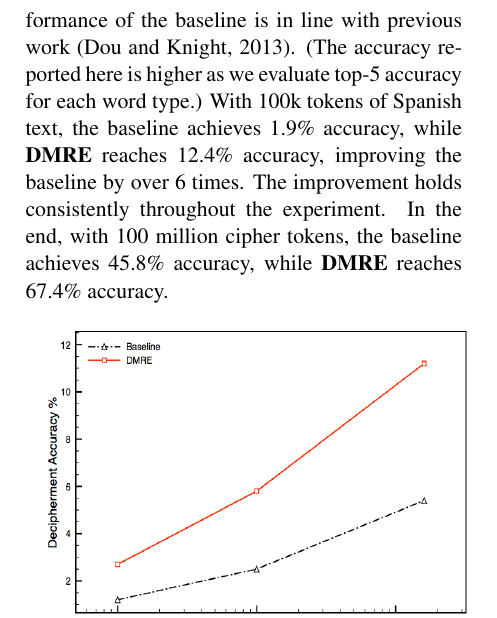
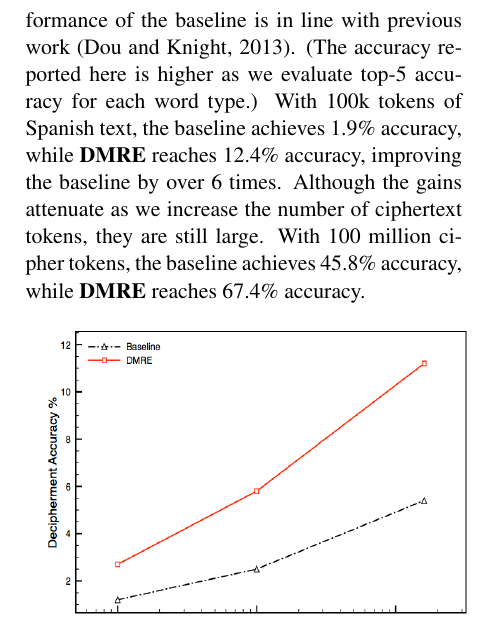
Before and after one commit to qdou/acl2015_decipherment_v2, a LaTeX paper (index.tex, which reads decipher-exp.tex): part of one column of page 7 of 10, cut so that both start at the same text. Compiled offline with pdfLaTeX.

Commit message:
small edits

```diff
--- a/decipher-exp.tex
+++ b/decipher-exp.tex
@@ -176,7 +176,7 @@ We evaluate accuracy for the 5k and 10k most frequent word types for each langua
 \label{es-en-curve}
 \end{figure}
 
-We also present the learning curves of decipherment accuracy for the 5k most frequent word types. Figure~\ref{es-en-curve} compares the baseline with \textbf{DMRE} in deciphering Spanish into English. Performance of the baseline is in line with previous work \cite{dou-knight:2013:EMNLP}. (The accuracy reported here is higher as we evaluate top-5 accuracy for each word type.) With 100k tokens of Spanish text, the baseline achieves 1.9\% accuracy, while \textbf{DMRE} reaches 12.4\% accuracy, improving the baseline by over 6 times. The improvement holds consistently throughout the experiment. In the end, with 100 million cipher tokens, the baseline achieves 45.8\% accuracy, while \textbf{DMRE} reaches 67.4\% accuracy.
+We also present the learning curves of decipherment accuracy for the 5k most frequent word types. Figure~\ref{es-en-curve} compares the baseline with \textbf{DMRE} in deciphering Spanish into English. Performance of the baseline is in line with previous work \cite{dou-knight:2013:EMNLP}. (The accuracy reported here is higher as we evaluate top-5 accuracy for each word type.) With 100k tokens of Spanish text, the baseline achieves 1.9\% accuracy, while \textbf{DMRE} reaches 12.4\% accuracy, improving the baseline by over 6 times. Although the gains attenuate as we increase the number of ciphertext tokens, they are still large. With 100 million cipher tokens, the baseline achieves 45.8\% accuracy, while \textbf{DMRE} reaches 67.4\% accuracy.
 
  \begin{figure}[!ht]
   \centering
```
